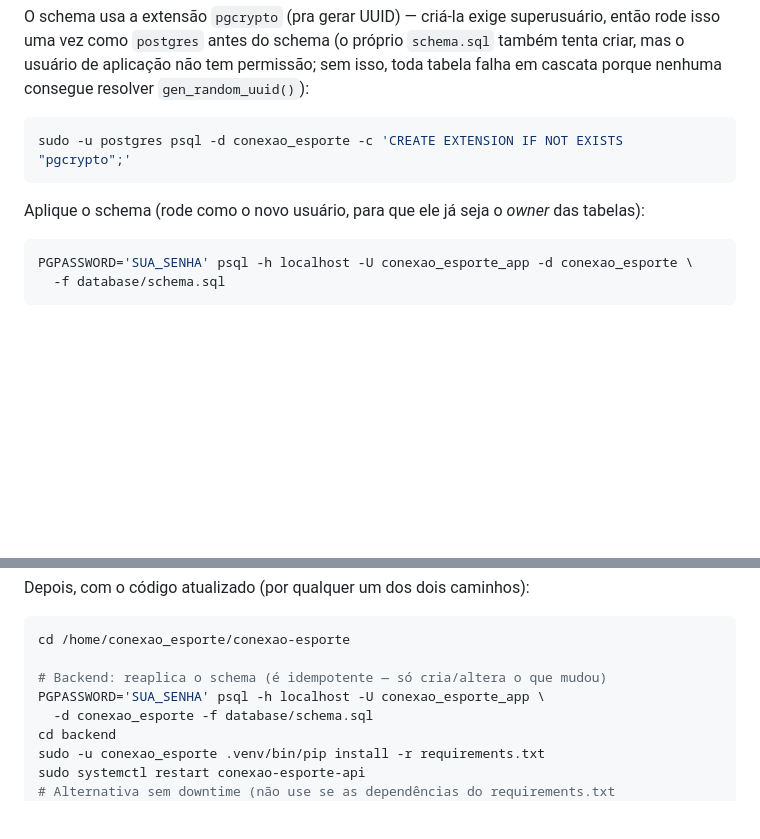
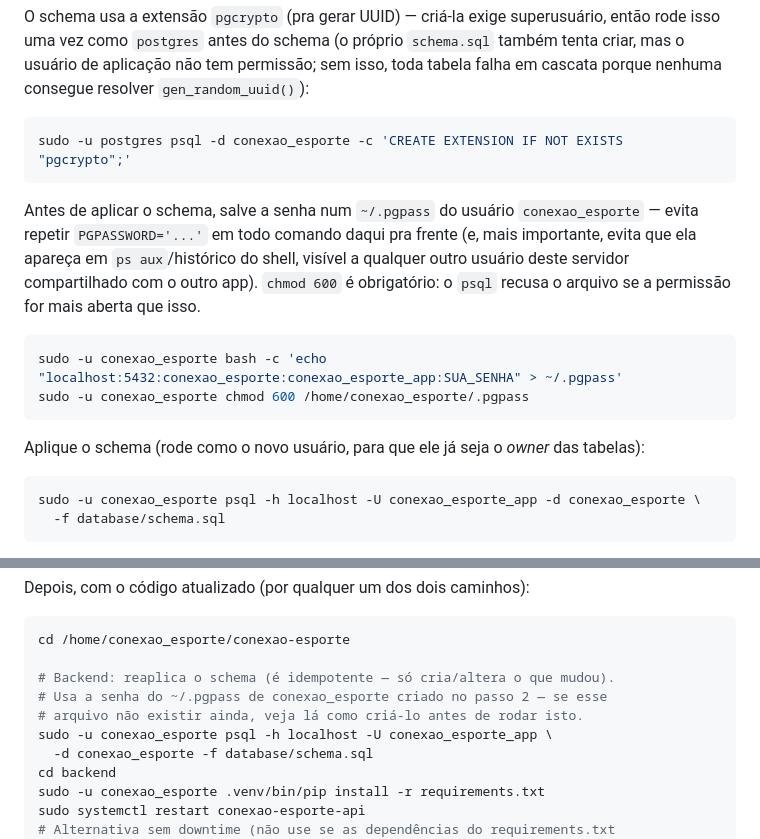
Before and after one commit to MiguelSantiago777/ConexaoEsporte, a Markdown page: DEPLOY.md, 2 parts joined by grey strips. GitHub-like rendering; blank space fills up the shorter version.

Commit message:
docs: usa ~/.pgpass em vez de PGPASSWORD nos comandos de deploy
Evita que a senha do banco apareça em ps aux/histórico do shell,
visível a outros usuários do servidor compartilhado com o outro app.

````diff
--- a/DEPLOY.md
+++ b/DEPLOY.md
@@ -201,11 +201,23 @@ consegue resolver `gen_random_uuid()`):
 sudo -u postgres psql -d conexao_esporte -c 'CREATE EXTENSION IF NOT EXISTS "pgcrypto";'
 ```
 
+Antes de aplicar o schema, salve a senha num `~/.pgpass` do usuário
+`conexao_esporte` — evita repetir `PGPASSWORD='...'` em todo comando daqui
+pra frente (e, mais importante, evita que ela apareça em `ps aux`/histórico
+do shell, visível a qualquer outro usuário deste servidor compartilhado
+com o outro app). `chmod 600` é obrigatório: o `psql` recusa o arquivo se
+a permissão for mais aberta que isso.
+
+```bash
+sudo -u conexao_esporte bash -c 'echo "localhost:5432:conexao_esporte:conexao_esporte_app:SUA_SENHA" > ~/.pgpass'
+sudo -u conexao_esporte chmod 600 /home/conexao_esporte/.pgpass
+```
+
 Aplique o schema (rode como o novo usuário, para que ele já seja o *owner*
 das tabelas):
 
 ```bash
-PGPASSWORD='SUA_SENHA' psql -h localhost -U conexao_esporte_app -d conexao_esporte \
+sudo -u conexao_esporte psql -h localhost -U conexao_esporte_app -d conexao_esporte \
   -f database/schema.sql
 ```
 
@@ -643,8 +655,10 @@ Depois, com o código atualizado (por qualquer um dos dois caminhos):
 ```bash
 cd /home/conexao_esporte/conexao-esporte
 
-# Backend: reaplica o schema (é idempotente — só cria/altera o que mudou)
-PGPASSWORD='SUA_SENHA' psql -h localhost -U conexao_esporte_app \
+# Backend: reaplica o schema (é idempotente — só cria/altera o que mudou).
+# Usa a senha do ~/.pgpass de conexao_esporte criado no passo 2 — se esse
+# arquivo não existir ainda, veja lá como criá-lo antes de rodar isto.
+sudo -u conexao_esporte psql -h localhost -U conexao_esporte_app \
   -d conexao_esporte -f database/schema.sql
 cd backend
 sudo -u conexao_esporte .venv/bin/pip install -r requirements.txt
````
